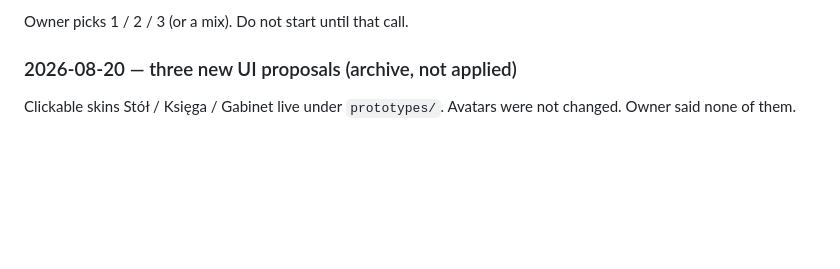
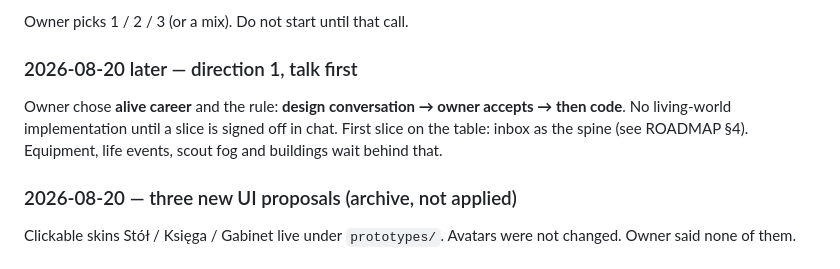
Before and after one commit to DatJikun/Ping-Pong-Manager, a Markdown page: HANDOFF.md, the part around the change. Drawn GitHub-style; blank space fills up the shorter version.

Commit message:
Note that living-world work waits on owner sign-off in chat
Direction 1 is chosen. Inbox is the first slice to agree; no code until accepted.

Co-authored-by: Mikołaj Wojnowski <DatJikun@users.noreply.github.com>

```diff
--- a/HANDOFF.md
+++ b/HANDOFF.md
@@ -85,6 +85,12 @@ Still open, grouped for the owner to pick:
    music, new visual identity.
 
 Owner picks 1 / 2 / 3 (or a mix). Do not start until that call.
+
+### 2026-08-20 later — direction 1, talk first
+Owner chose **alive career** and the rule: **design conversation → owner accepts →
+then code**. No living-world implementation until a slice is signed off in chat.
+First slice on the table: inbox as the spine (see ROADMAP §4). Equipment, life
+events, scout fog and buildings wait behind that.
 
 ### 2026-08-20 — three new UI proposals (archive, not applied)
 Clickable skins Stół / Księga / Gabinet live under `prototypes/`. Avatars were not
```
